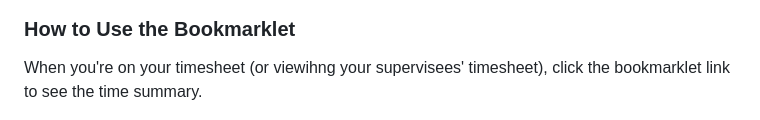
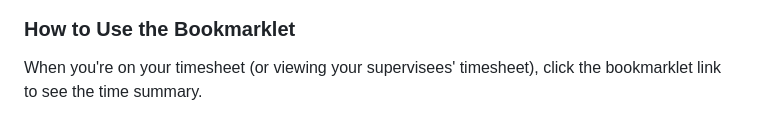
Before and after one commit to excellalabs/unanet-summarizer, a Markdown page: README.md, the part around the change. GitHub-like rendering.

Commit message:
Update README.md
Co-authored-by: Yusuf Misdaq <53183943+yusuf-misdaq@users.noreply.github.com>

```diff
--- a/README.md
+++ b/README.md
@@ -34,7 +34,7 @@ Here's an animation of how that might work in a Firefox browser:
 
 ### How to Use the Bookmarklet
 
-When you're on your timesheet (or viewihng your supervisees' timesheet), click the bookmarklet link to see the time summary.
+When you're on your timesheet (or viewing your supervisees' timesheet), click the bookmarklet link to see the time summary.
 
 > ![Demo of using the bookmarklet on a timesheet](images/demo_adding-bookmarklet.gif)
 
```
